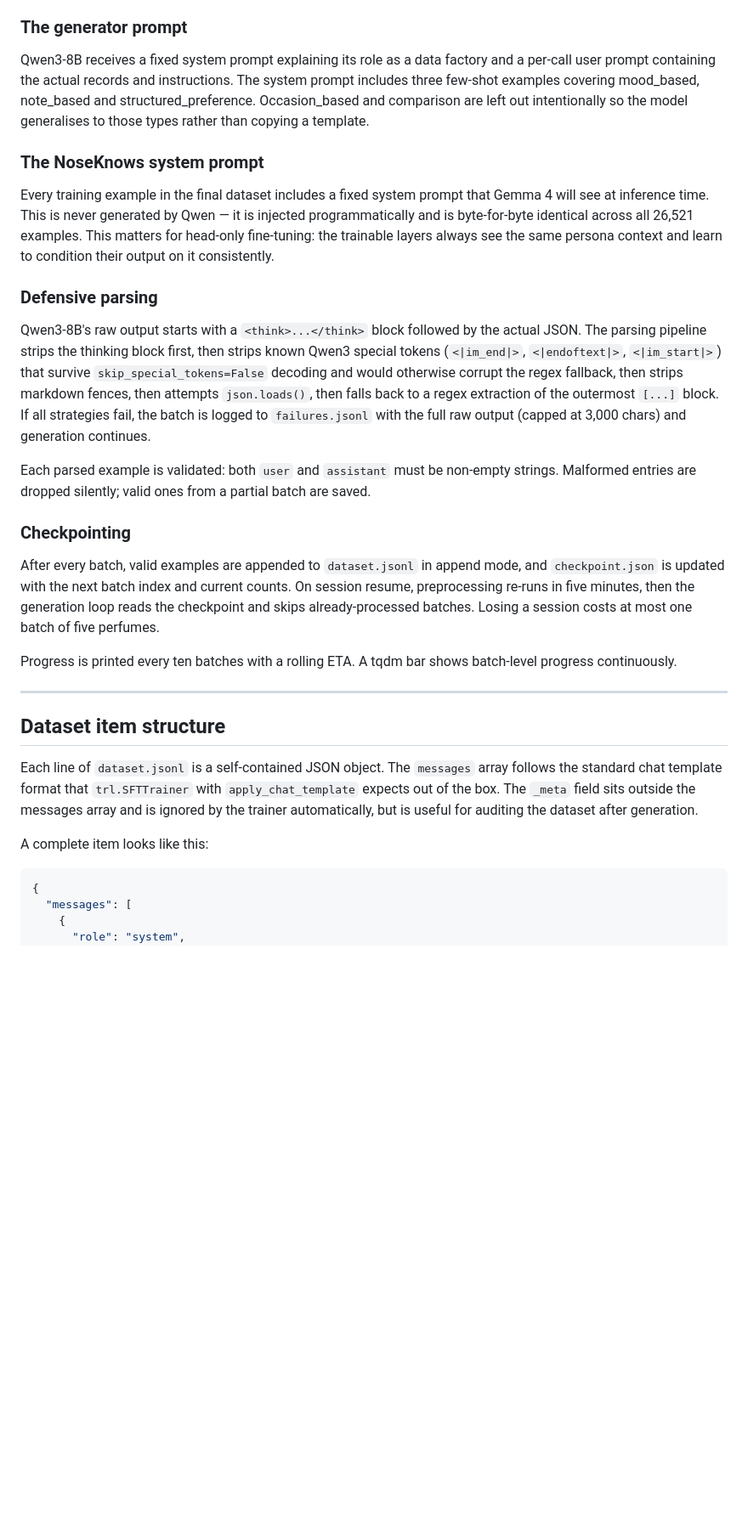
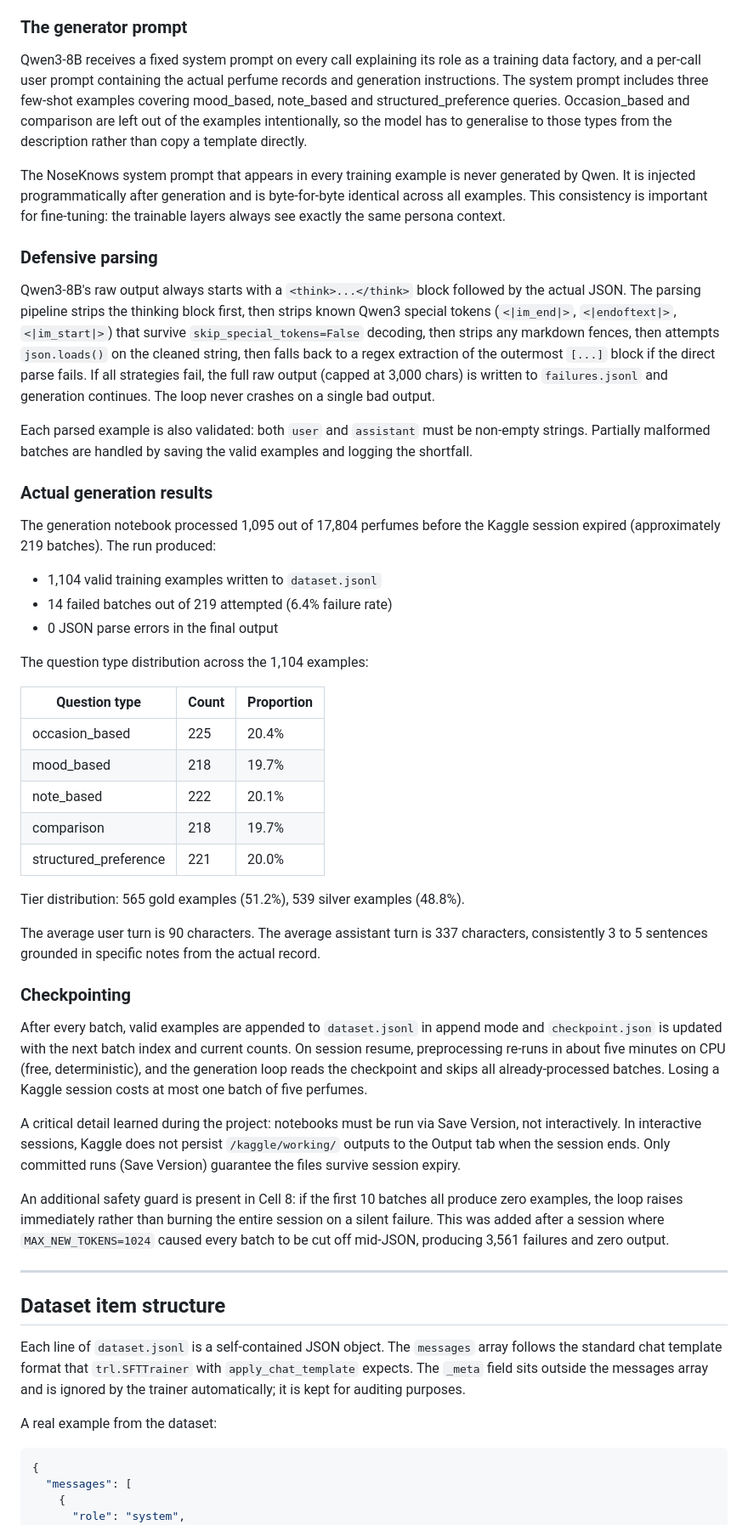
Before and after one commit to TunsTudor-Mircea/nose-knows, a Markdown page: dataset_creation/dataset_generation.md, the part around one of its changes. Shown at 85% size. GitHub-like rendering; blank space fills up the shorter version.

````diff
--- a/dataset_creation/dataset_generation.md
+++ b/dataset_creation/dataset_generation.md
@@ -97,31 +95,53 @@ Each generation call processes five perfumes. The call includes name, brand, gen
 
 ### The generator prompt
 
-Qwen3-8B receives a fixed system prompt explaining its role as a data factory and a per-call user prompt containing the actual records and instructions. The system prompt includes three few-shot examples covering mood_based, note_based and structured_preference. Occasion_based and comparison are left out intentionally so the model generalises to those types rather than copying a template.
+Qwen3-8B receives a fixed system prompt on every call explaining its role as a training data factory, and a per-call user prompt containing the actual perfume records and generation instructions. The system prompt includes three few-shot examples covering mood_based, note_based and structured_preference queries. Occasion_based and comparison are left out of the examples intentionally, so the model has to generalise to those types from the description rather than copy a template directly.
 
-### The NoseKnows system prompt
-
-Every training example in the final dataset includes a fixed system prompt that Gemma 4 will see at inference time. This is never generated by Qwen — it is injected programmatically and is byte-for-byte identical across all 26,521 examples. This matters for head-only fine-tuning: the trainable layers always see the same persona context and learn to condition their output on it consistently.
+The NoseKnows system prompt that appears in every training example is never generated by Qwen. It is injected programmatically after generation and is byte-for-byte identical across all examples. This consistency is important for fine-tuning: the trainable layers always see exactly the same persona context.
 
 ### Defensive parsing
 
-Qwen3-8B's raw output starts with a `<think>...</think>` block followed by the actual JSON. The parsing pipeline strips the thinking block first, then strips known Qwen3 special tokens (`<|im_end|>`, `<|endoftext|>`, `<|im_start|>`) that survive `skip_special_tokens=False` decoding and would otherwise corrupt the regex fallback, then strips markdown fences, then attempts `json.loads()`, then falls back to a regex extraction of the outermost `[...]` block. If all strategies fail, the batch is logged to `failures.jsonl` with the full raw output (capped at 3,000 chars) and generation continues.
+Qwen3-8B's raw output always starts with a `<think>...</think>` block followed by the actual JSON. The parsing pipeline strips the thinking block first, then strips known Qwen3 special tokens (`<|im_end|>`, `<|endoftext|>`, `<|im_start|>`) that survive `skip_special_tokens=False` decoding, then strips any markdown fences, then attempts `json.loads()` on the cleaned string, then falls back to a regex extraction of the outermost `[...]` block if the direct parse fails. If all strategies fail, the full raw output (capped at 3,000 chars) is written to `failures.jsonl` and generation continues. The loop never crashes on a single bad output.
 
-Each parsed example is validated: both `user` and `assistant` must be non-empty strings. Malformed entries are dropped silently; valid ones from a partial batch are saved.
+Each parsed example is also validated: both `user` and `assistant` must be non-empty strings. Partially malformed batches are handled by saving the valid examples and logging the shortfall.
+
+### Actual generation results
+
+The generation notebook processed 1,095 out of 17,804 perfumes before the Kaggle session expired (approximately 219 batches). The run produced:
+
+- 1,104 valid training examples written to `dataset.jsonl`
+- 14 failed batches out of 219 attempted (6.4% failure rate)
+- 0 JSON parse errors in the final output
+
+The question type distribution across the 1,104 examples:
+
+| Question type | Count | Proportion |
+|---|---|---|
+| occasion_based | 225 | 20.4% |
+| mood_based | 218 | 19.7% |
+| note_based | 222 | 20.1% |
+| comparison | 218 | 19.7% |
+| structured_preference | 221 | 20.0% |
+
+Tier distribution: 565 gold examples (51.2%), 539 silver examples (48.8%).
+
+The average user turn is 90 characters. The average assistant turn is 337 characters, consistently 3 to 5 sentences grounded in specific notes from the actual record.
 
 ### Checkpointing
 
-After every batch, valid examples are appended to `dataset.jsonl` in append mode, and `checkpoint.json` is updated with the next batch index and current counts. On session resume, preprocessing re-runs in five minutes, then the generation loop reads the checkpoint and skips already-processed batches. Losing a session costs at most one batch of five perfumes.
+After every batch, valid examples are appended to `dataset.jsonl` in append mode and `checkpoint.json` is updated with the next batch index and current counts. On session resume, preprocessing re-runs in about five minutes on CPU (free, deterministic), and the generation loop reads the checkpoint and skips all already-processed batches. Losing a Kaggle session costs at most one batch of five perfumes.
 
-Progress is printed every ten batches with a rolling ETA. A tqdm bar shows batch-level progress continuously.
+A critical detail learned during the project: notebooks must be run via Save Version, not interactively. In interactive sessions, Kaggle does not persist `/kaggle/working/` outputs to the Output tab when the session ends. Only committed runs (Save Version) guarantee the files survive session expiry.
+
+An additional safety guard is present in Cell 8: if the first 10 batches all produce zero examples, the loop raises immediately rather than burning the entire session on a silent failure. This was added after a session where `MAX_NEW_TOKENS=1024` caused every batch to be cut off mid-JSON, producing 3,561 failures and zero output.
 
 ---
 
 ## Dataset item structure
 
-Each line of `dataset.jsonl` is a self-contained JSON object. The `messages` array follows the standard chat template format that `trl.SFTTrainer` with `apply_chat_template` expects out of the box. The `_meta` field sits outside the messages array and is ignored by the trainer automatically, but is useful for auditing the dataset after generation.
+Each line of `dataset.jsonl` is a self-contained JSON object. The `messages` array follows the standard chat template format that `trl.SFTTrainer` with `apply_chat_template` expects. The `_meta` field sits outside the messages array and is ignored by the trainer automatically; it is kept for auditing purposes.
 
-A complete item looks like this:
+A real example from the dataset:
 
 ```json
 {
````
Also changed, not shown: other parts of dataset_creation/dataset_generation.md (+30 -32 lines), fine-tune/fine-tune-docs.md (+73 -63 lines).
